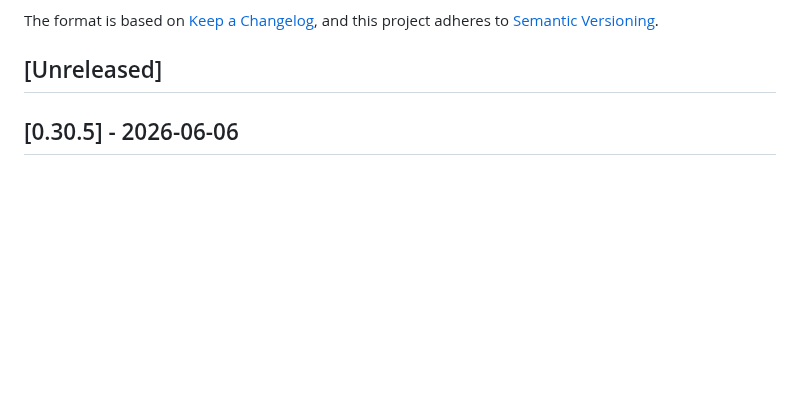
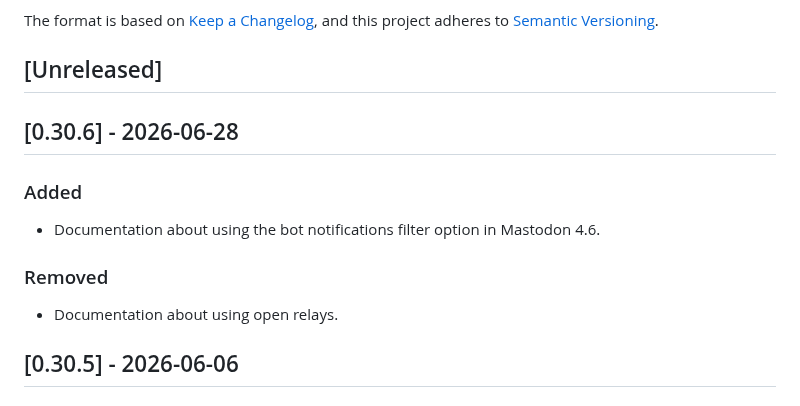
Before and after one commit to social-web-foundation/tags.pub, a Markdown page: CHANGELOG.md, the part around the change. Drawn GitHub-style; blank space fills up the shorter version.

Commit message:
doc: CHANGELOG

```diff
--- a/CHANGELOG.md
+++ b/CHANGELOG.md
@@ -8,6 +8,16 @@ and this project adheres to
 [Semantic Versioning](https://semver.org/spec/v2.0.0.html).
 
 ## [Unreleased]
+
+## [0.30.6] - 2026-06-28
+
+### Added
+
+- Documentation about using the bot notifications filter option in Mastodon 4.6.
+
+### Removed
+
+- Documentation about using open relays.
 
 ## [0.30.5] - 2026-06-06
 
```
